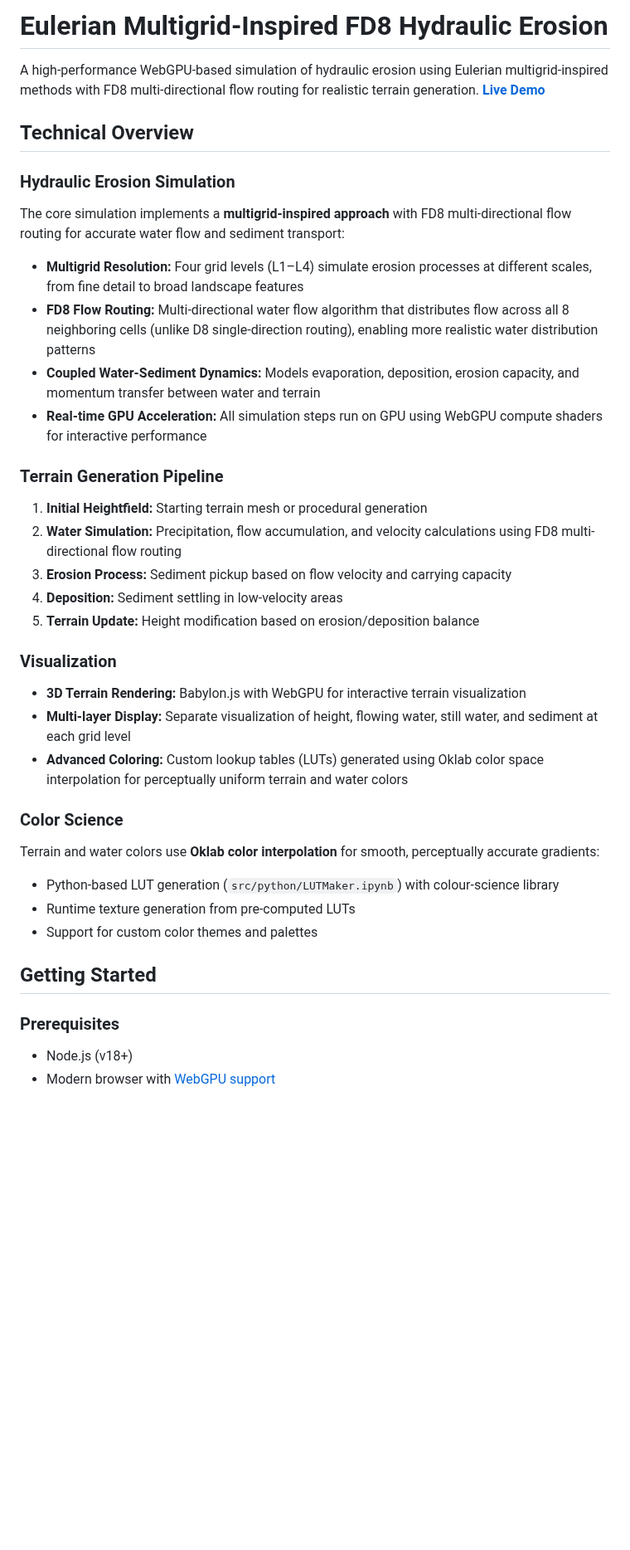
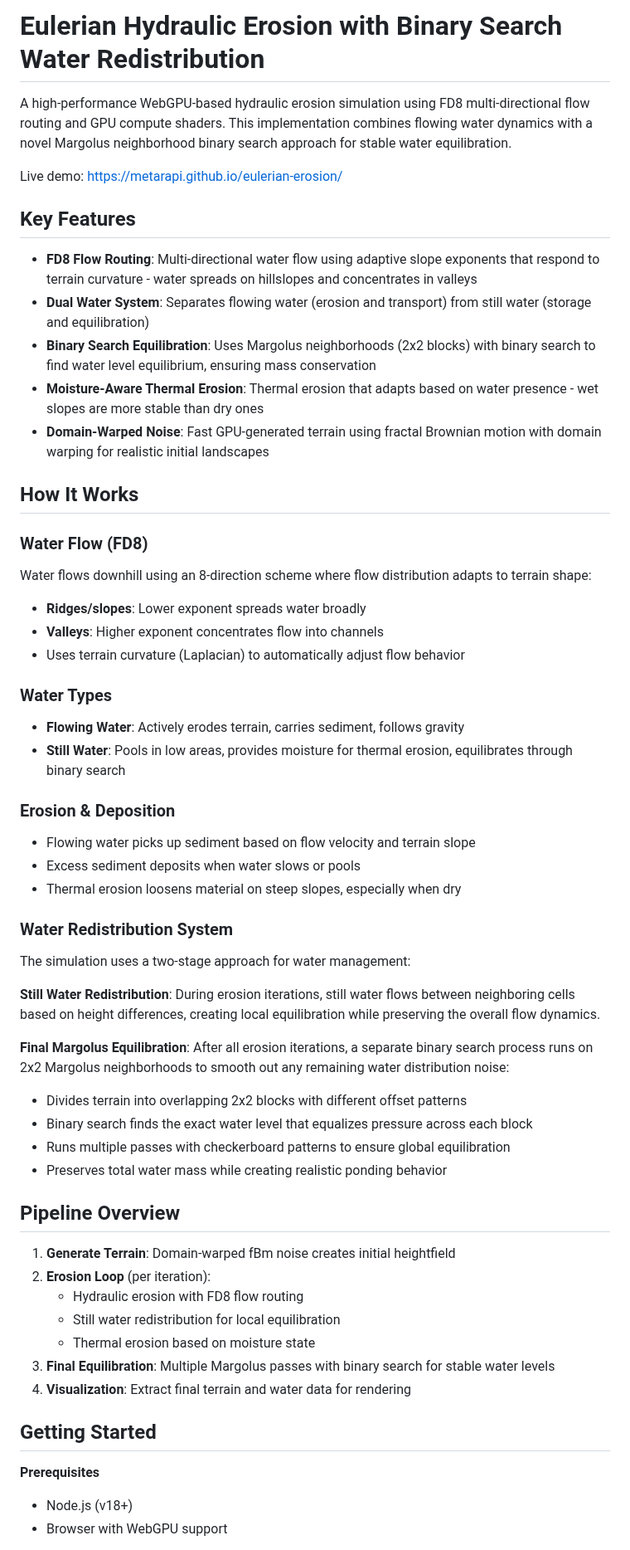
Before and after one commit to metarapi/eulerian-erosion, a Markdown page: README.md, the part around one of its changes. Shown at 83% size. Rendered like a GitHub page; blank space fills up the shorter version.

```diff
--- a/README.md
+++ b/README.md
@@ -1,43 +1,58 @@
-# Eulerian Multigrid-Inspired FD8 Hydraulic Erosion
+# Eulerian Hydraulic Erosion with Binary Search Water Redistribution
 
-A high-performance WebGPU-based simulation of hydraulic erosion using Eulerian multigrid-inspired methods with FD8 multi-directional flow routing for realistic terrain generation.
-[**Live Demo**](https://metarapi.github.io/multigrid-eulerian-erosion/)
+A high-performance WebGPU-based hydraulic erosion simulation using FD8 multi-directional flow routing and GPU compute shaders. This implementation combines flowing water dynamics with a novel Margolus neighborhood binary search approach for stable water equilibration.
 
-## Technical Overview
+Live demo: https://metarapi.github.io/eulerian-erosion/
 
-### Hydraulic Erosion Simulation
+## Key Features
 
-The core simulation implements a **multigrid-inspired approach** with FD8 multi-directional flow routing for accurate water flow and sediment transport:
+- **FD8 Flow Routing**: Multi-directional water flow using adaptive slope exponents that respond to terrain curvature - water spreads on hillslopes and concentrates in valleys
+- **Dual Water System**: Separates flowing water (erosion and transport) from still water (storage and equilibration)
+- **Binary Search Equilibration**: Uses Margolus neighborhoods (2x2 blocks) with binary search to find water level equilibrium, ensuring mass conservation
+- **Moisture-Aware Thermal Erosion**: Thermal erosion that adapts based on water presence - wet slopes are more stable than dry ones
+- **Domain-Warped Noise**: Fast GPU-generated terrain using fractal Brownian motion with domain warping for realistic initial landscapes
 
-- **Multigrid Resolution:** Four grid levels (L1–L4) simulate erosion processes at different scales, from fine detail to broad landscape features
-- **FD8 Flow Routing:** Multi-directional water flow algorithm that distributes flow across all 8 neighboring cells (unlike D8 single-direction routing), enabling more realistic water distribution patterns
-- **Coupled Water-Sediment Dynamics:** Models evaporation, deposition, erosion capacity, and momentum transfer between water and terrain
-- **Real-time GPU Acceleration:** All simulation steps run on GPU using WebGPU compute shaders for interactive performance
+## How It Works
 
-### Terrain Generation Pipeline
+### Water Flow (FD8)
+Water flows downhill using an 8-direction scheme where flow distribution adapts to terrain shape:
+- **Ridges/slopes**: Lower exponent spreads water broadly
+- **Valleys**: Higher exponent concentrates flow into channels
+- Uses terrain curvature (Laplacian) to automatically adjust flow behavior
 
-1. **Initial Heightfield:** Starting terrain mesh or procedural generation
-2. **Water Simulation:** Precipitation, flow accumulation, and velocity calculations using FD8 multi-directional flow routing
-3. **Erosion Process:** Sediment pickup based on flow velocity and carrying capacity
-4. **Deposition:** Sediment settling in low-velocity areas
-5. **Terrain Update:** Height modification based on erosion/deposition balance
+### Water Types
+- **Flowing Water**: Actively erodes terrain, carries sediment, follows gravity
+- **Still Water**: Pools in low areas, provides moisture for thermal erosion, equilibrates through binary search
 
-### Visualization
+### Erosion & Deposition
+- Flowing water picks up sediment based on flow velocity and terrain slope
+- Excess sediment deposits when water slows or pools
+- Thermal erosion loosens material on steep slopes, especially when dry
 
-- **3D Terrain Rendering:** Babylon.js with WebGPU for interactive terrain visualization
-- **Multi-layer Display:** Separate visualization of height, flowing water, still water, and sediment at each grid level
-- **Advanced Coloring:** Custom lookup tables (LUTs) generated using Oklab color space interpolation for perceptually uniform terrain and water colors
+### Water Redistribution System
+The simulation uses a two-stage approach for water management:
 
-### Color Science
+**Still Water Redistribution**: During erosion iterations, still water flows between neighboring cells based on height differences, creating local equilibration while preserving the overall flow dynamics.
 
-Terrain and water colors use **Oklab color interpolation** for smooth, perceptually accurate gradients:
-- Python-based LUT generation (`src/python/LUTMaker.ipynb`) with colour-science library
-- Runtime texture generation from pre-computed LUTs
-- Support for custom color themes and palettes
+**Final Margolus Equilibration**: After all erosion iterations, a separate binary search process runs on 2x2 Margolus neighborhoods to smooth out any remaining water distribution noise:
+- Divides terrain into overlapping 2x2 blocks with different offset patterns
+- Binary search finds the exact water level that equalizes pressure across each block
+- Runs multiple passes with checkerboard patterns to ensure global equilibration
+- Preserves total water mass while creating realistic ponding behavior
+
+## Pipeline Overview
+
+1. **Generate Terrain**: Domain-warped fBm noise creates initial heightfield
+2. **Erosion Loop** (per iteration):
+   - Hydraulic erosion with FD8 flow routing
+   - Still water redistribution for local equilibration
+   - Thermal erosion based on moisture state
+3. **Final Equilibration**: Multiple Margolus passes with binary search for stable water levels
+4. **Visualization**: Extract final terrain and water data for rendering
 
 ## Getting Started
 
-### Prerequisites
+**Prerequisites**
 - Node.js (v18+)
-- Modern browser with [WebGPU support](https://webgpu.io/)
+- Browser with WebGPU support
 
```
Also changed, not shown: other parts of README.md (+19 -32 lines).
